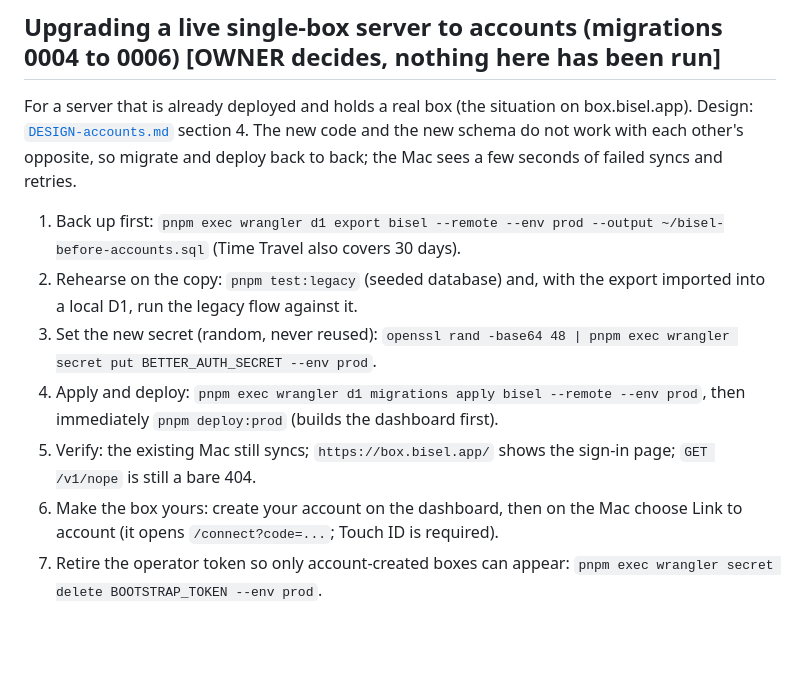
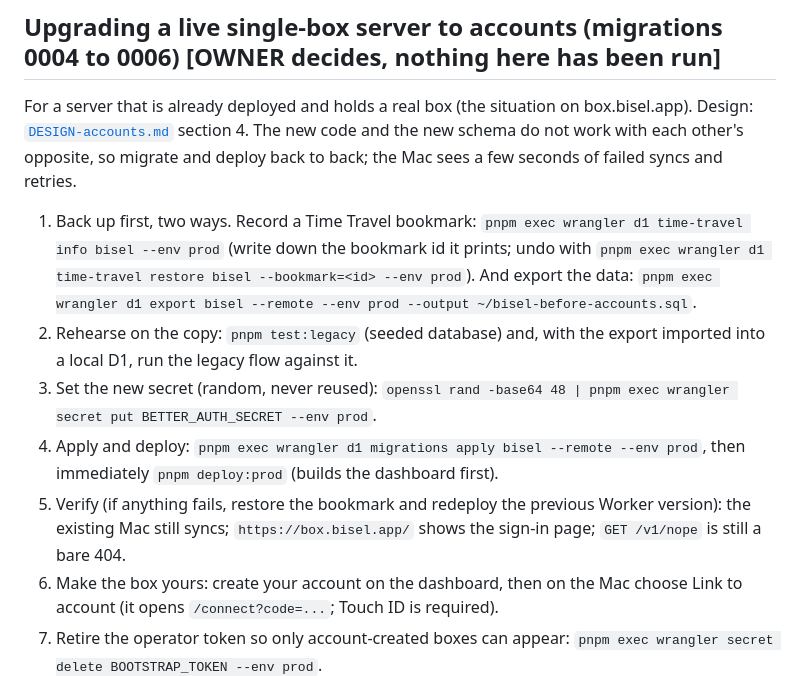
Before and after one commit to handlemotion/bisel, a Markdown page: server/DEPLOY.md, the part around the change. GitHub-like rendering; blank space fills up the shorter version.

Commit message:
server: DEPLOY accounts upgrade starts from a Time Travel bookmark and says how to roll back

```diff
--- a/server/DEPLOY.md
+++ b/server/DEPLOY.md
@@ -233,10 +233,11 @@ For a server that is already deployed and holds a real box (the situation on box
 The new code and the new schema do not work with each other's opposite, so migrate and deploy back to back; the Mac sees a few seconds of failed
 syncs and retries.
 
-1. Back up first: `pnpm exec wrangler d1 export bisel --remote --env prod --output ~/bisel-before-accounts.sql` (Time Travel also covers 30 days).
+1. Back up first, two ways. Record a Time Travel bookmark: `pnpm exec wrangler d1 time-travel info bisel --env prod` (write down the bookmark id it prints; undo with
+   `pnpm exec wrangler d1 time-travel restore bisel --bookmark=<id> --env prod`). And export the data: `pnpm exec wrangler d1 export bisel --remote --env prod --output ~/bisel-before-accounts.sql`.
 2. Rehearse on the copy: `pnpm test:legacy` (seeded database) and, with the export imported into a local D1, run the legacy flow against it.
 3. Set the new secret (random, never reused): `openssl rand -base64 48 | pnpm exec wrangler secret put BETTER_AUTH_SECRET --env prod`.
 4. Apply and deploy: `pnpm exec wrangler d1 migrations apply bisel --remote --env prod`, then immediately `pnpm deploy:prod` (builds the dashboard first).
-5. Verify: the existing Mac still syncs; `https://box.bisel.app/` shows the sign-in page; `GET /v1/nope` is still a bare 404.
+5. Verify (if anything fails, restore the bookmark and redeploy the previous Worker version): the existing Mac still syncs; `https://box.bisel.app/` shows the sign-in page; `GET /v1/nope` is still a bare 404.
 6. Make the box yours: create your account on the dashboard, then on the Mac choose Link to account (it opens `/connect?code=...`; Touch ID is required).
 7. Retire the operator token so only account-created boxes can appear: `pnpm exec wrangler secret delete BOOTSTRAP_TOKEN --env prod`.
```
